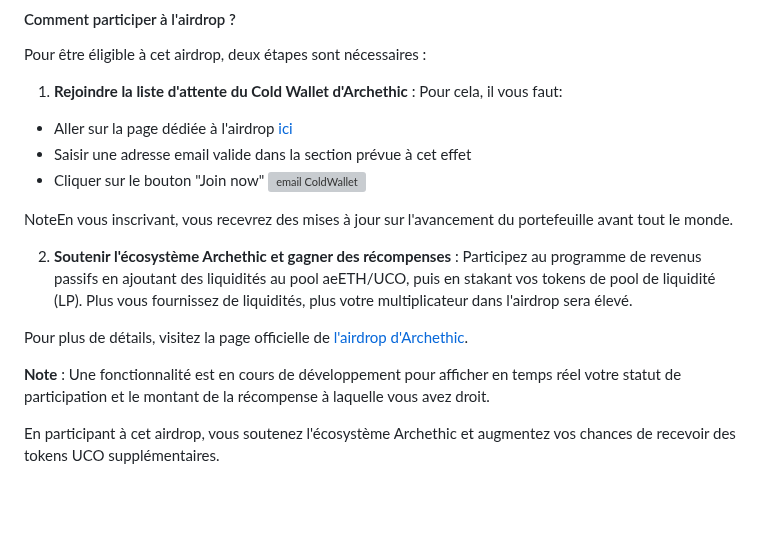
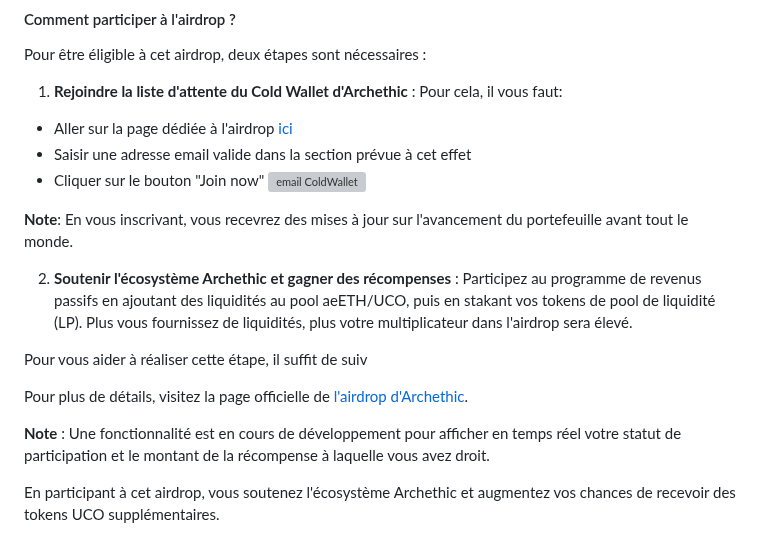
Before and after one commit to Kuaaaly/ucopourlesnuls, a Markdown page: index.md, the part around the change. Rendered like a GitHub page; blank space fills up the shorter version; grey boxes are pictures that could not be loaded.

Commit message:
index.md updated from https://stackedit.io/

```diff
--- a/index.md
+++ b/index.md
@@ -292,10 +292,12 @@ Pour cela, il vous faut:
 - Cliquer sur le bouton "Join now"
 ![email ColdWallet](images/EmailAddressColdWallet.png)
 
-NoteEn vous inscrivant, vous recevrez des mises à jour sur l'avancement du portefeuille avant tout le monde.
+**Note**: En vous inscrivant, vous recevrez des mises à jour sur l'avancement du portefeuille avant tout le monde.
 
 2. **Soutenir l'écosystème Archethic et gagner des récompenses** :
 Participez au programme de revenus passifs en ajoutant des liquidités au pool aeETH/UCO, puis en stakant vos tokens de pool de liquidité (LP). Plus vous fournissez de liquidités, plus votre multiplicateur dans l'airdrop sera élevé.
+
+Pour vous aider à réaliser cette étape, il suffit de suiv
 
 Pour plus de détails, visitez la page officielle de [l'airdrop d'Archethic](https://www.archethic.net/uco-airdrop).
 
@@ -303,6 +305,6 @@ Pour plus de détails, visitez la page officielle de [l'airdrop d'Archethic](htt
 
 En participant à cet airdrop, vous soutenez l'écosystème Archethic et augmentez vos chances de recevoir des tokens UCO supplémentaires.
 <!--stackedit_data:
-eyJoaXN0b3J5IjpbNjc3ODc4NTExLC01NDg4ODgyMTksNTYxND
+eyJoaXN0b3J5IjpbNjAzNDk4ODc0LC01NDg4ODgyMTksNTYxND
 U2MzE1LC00ODU3MTQ1NjJdfQ==
 -->
```
